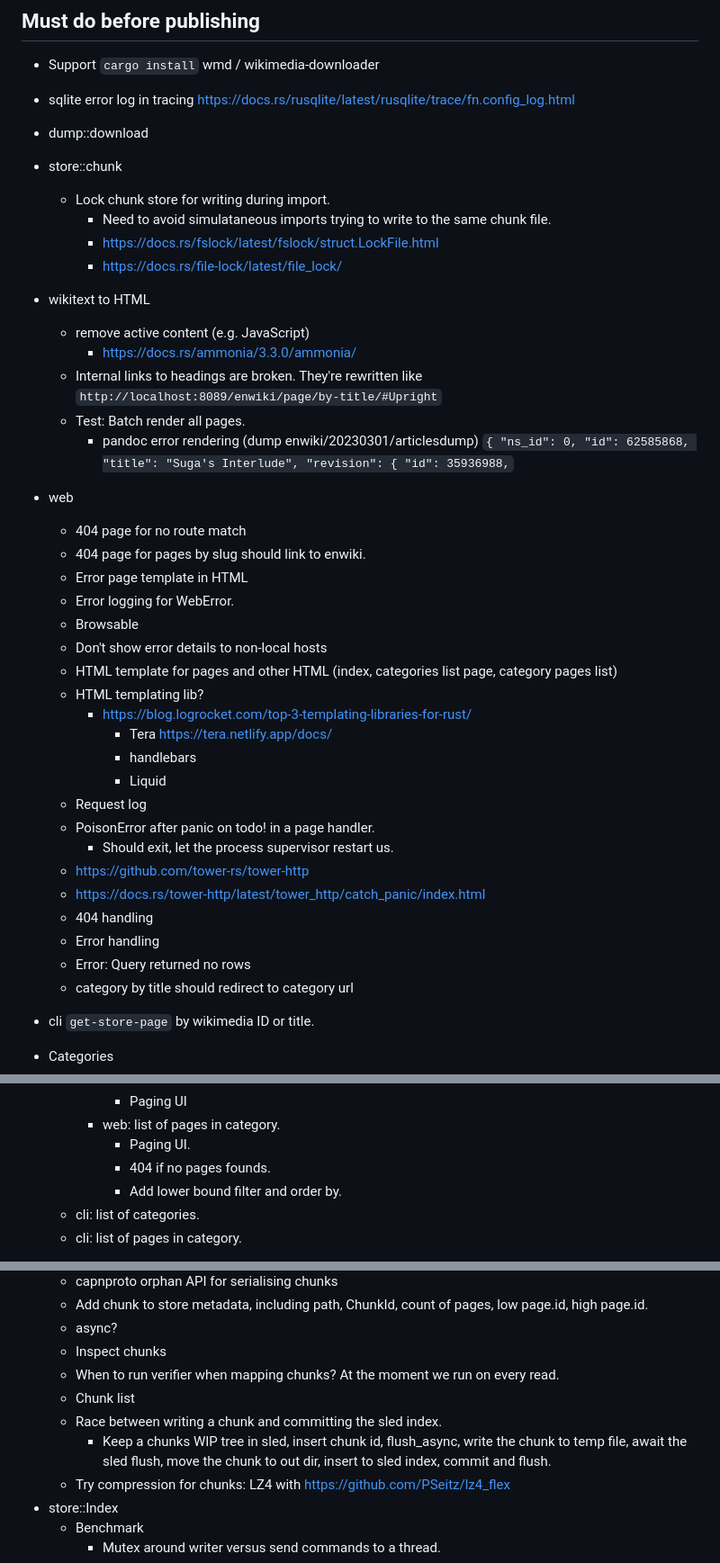
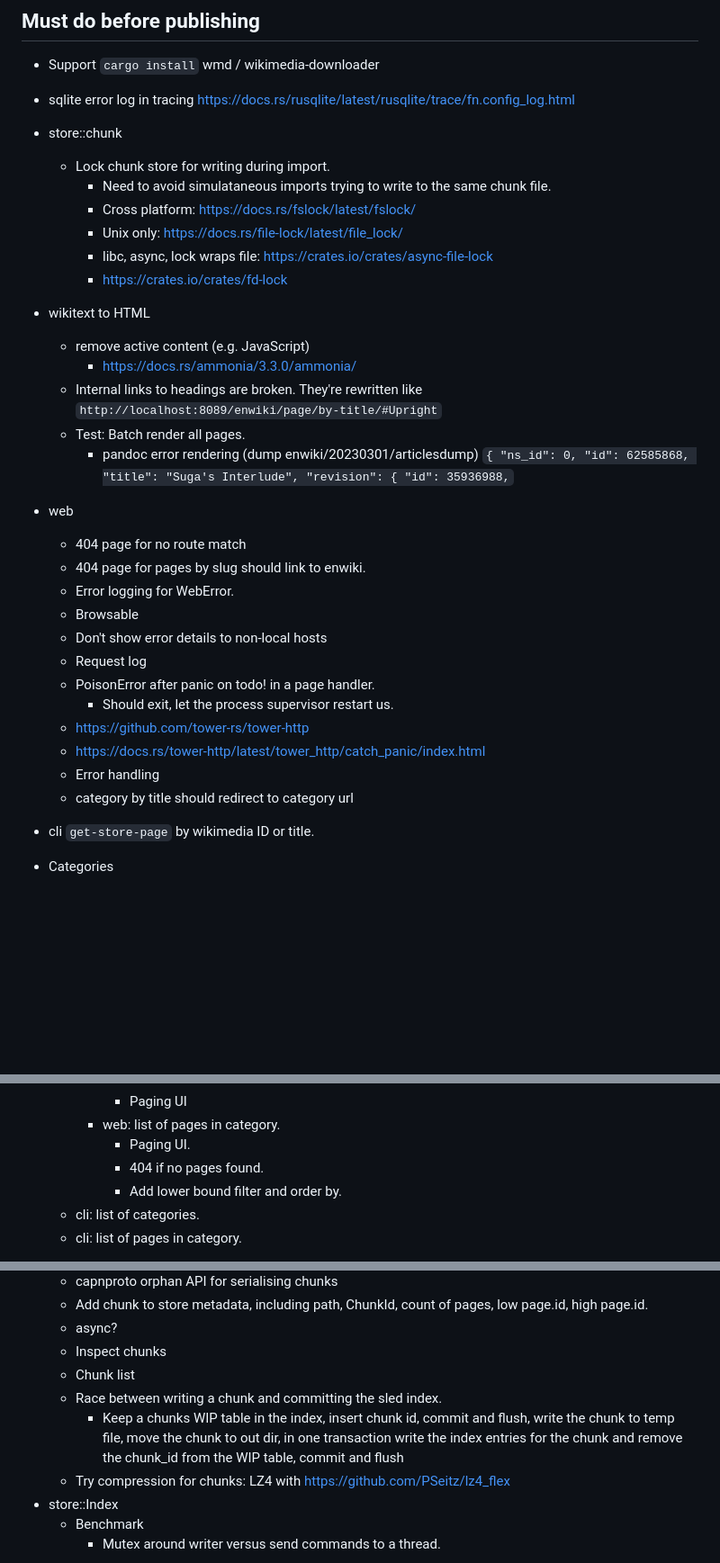
Before and after one commit to fluffysquirrels/wikimedia-rs, a Markdown page: doc/todo.md, 3 parts joined by grey strips. Shown at 90% size. GitHub-like rendering; blank space fills up the shorter version.

Commit message:
TODO updates.

```diff
--- a/doc/todo.md
+++ b/doc/todo.md
@@ -7,12 +7,13 @@
 
 * Support `cargo install` wmd / wikimedia-downloader
 * sqlite error log in tracing https://docs.rs/rusqlite/latest/rusqlite/trace/fn.config_log.html
-* dump::download
 * store::chunk
     * Lock chunk store for writing during import.
         * Need to avoid simulataneous imports trying to write to the same chunk file.
-        * https://docs.rs/fslock/latest/fslock/struct.LockFile.html
-        * https://docs.rs/file-lock/latest/file_lock/
+        * Cross platform: https://docs.rs/fslock/latest/fslock/
+        * Unix only: https://docs.rs/file-lock/latest/file_lock/
+        * libc, async, lock wraps file: https://crates.io/crates/async-file-lock
+        * https://crates.io/crates/fd-lock
 * wikitext to HTML
     * remove active content (e.g. JavaScript)
         * https://docs.rs/ammonia/3.3.0/ammonia/
@@ -30,24 +31,15 @@
 * web
     * 404 page for no route match
     * 404 page for pages by slug should link to enwiki.
-    * Error page template in HTML
     * Error logging for WebError.
     * Browsable
     * Don't show error details to non-local hosts
-    * HTML template for pages and other HTML (index, categories list page, category pages list)
-    * HTML templating lib?
-        * https://blog.logrocket.com/top-3-templating-libraries-for-rust/
-            * Tera https://tera.netlify.app/docs/
-            * handlebars
-            * Liquid
     * Request log
     * PoisonError after panic on todo! in a page handler.
         * Should exit, let the process supervisor restart us.
     * https://github.com/tower-rs/tower-http
     * https://docs.rs/tower-http/latest/tower_http/catch_panic/index.html
-    * 404 handling
     * Error handling
-    * Error: Query returned no rows
     * category by title should redirect to category url
 * cli `get-store-page` by wikimedia ID or title.
 * Categories
@@ -60,7 +52,7 @@
             * Paging UI
         * web: list of pages in category.
             * Paging UI.
-            * 404 if no pages founds.
+            * 404 if no pages found.
             * Add lower bound filter and order by.
     * cli: list of categories.
     * cli: list of pages in category.
@@ -210,13 +196,13 @@
       count of pages, low page.id, high page.id.
     * async?
     * Inspect chunks
-    * When to run verifier when mapping chunks? At the moment we run on every read.
     * Chunk list
     * Race between writing a chunk and committing the sled index.
-        * Keep a chunks WIP tree in sled, insert chunk id,
-          flush_async, write the chunk to temp file, await the sled
-          flush, move the chunk to out dir, insert to sled index,
-          commit and flush.
+        * Keep a chunks WIP table in the index, insert chunk id,
+          commit and flush, write the chunk to temp file, move the
+          chunk to out dir, in one transaction write the index entries
+          for the chunk and remove the chunk_id from the WIP table,
+          commit and flush
     * Try compression for chunks: LZ4 with https://github.com/PSeitz/lz4_flex
 * store::Index
     * Benchmark
```
Also changed, not shown: other parts of doc/todo.md (+8 -7 lines).
